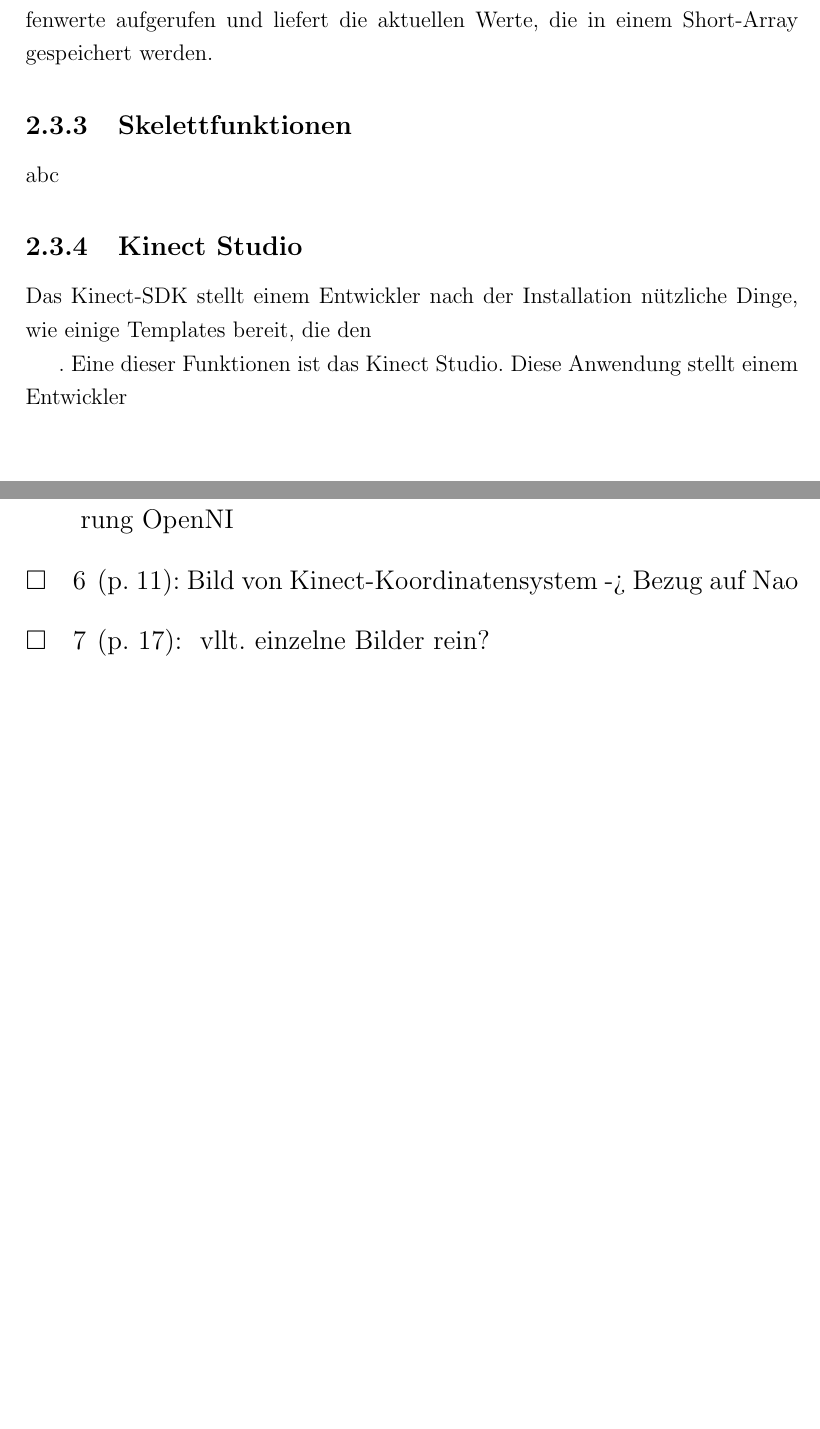
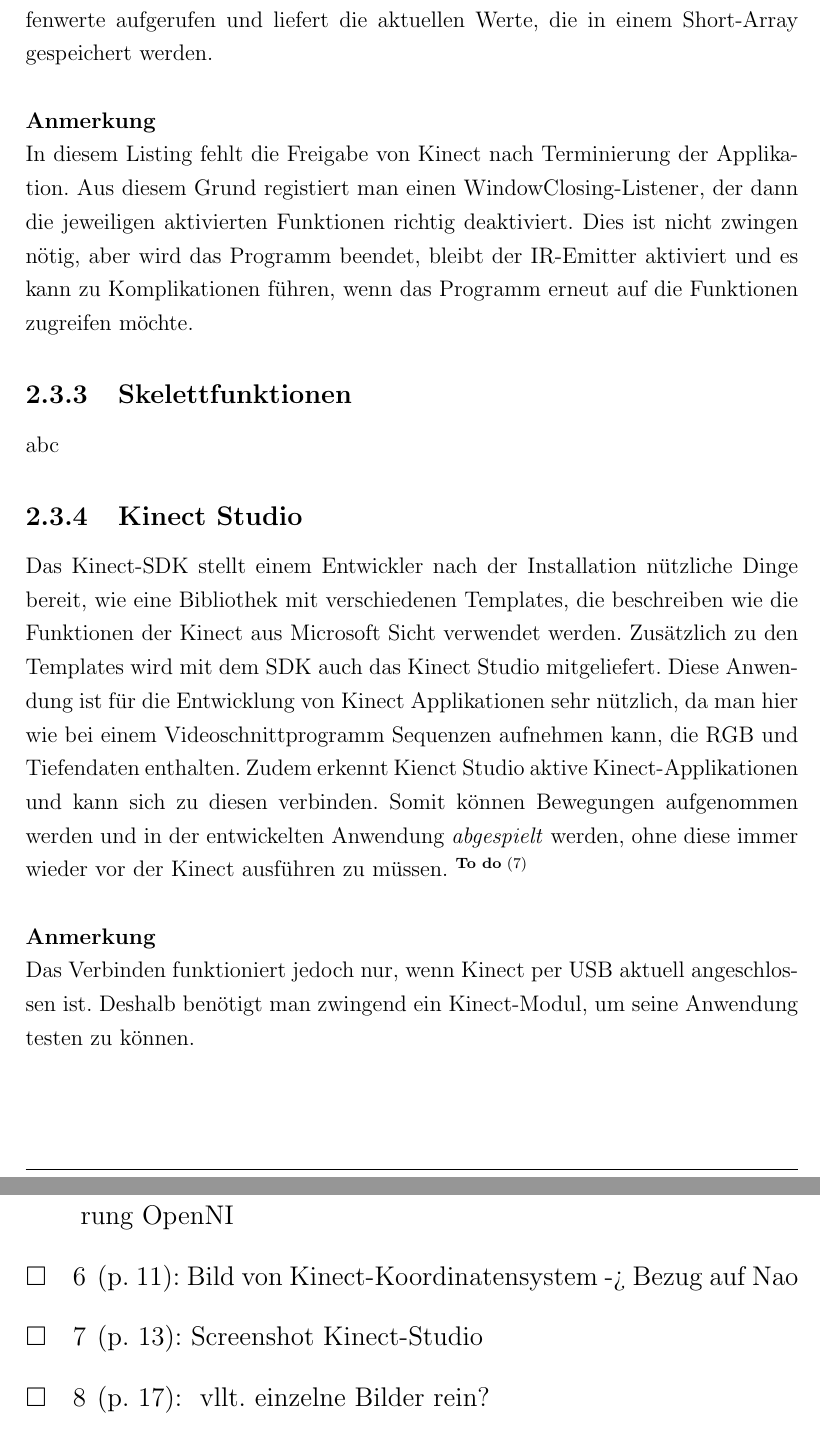
Before and after one commit to kinectNao/rednao, a LaTeX document (Dokumentation/Projektbericht.tex, which reads Dokumentation/Kapitel/Kinect/SDK.tex): two parts of pages 21 and 48 of 48, joined at a grey line, cut so that both start at the same text, the shorter picture padded with empty space. Compiled offline with pdfLaTeX.

Commit message:
Kinect SDK-Kaptiel erweitert Grundstruktur für Architekturkapitel notiert

```diff
--- a/Dokumentation/Kapitel/Kinect/SDK.tex
+++ b/Dokumentation/Kapitel/Kinect/SDK.tex
@@ -35,16 +35,24 @@ Anhand des folgenden Listings sollen die grundlegenden Funktion der vorhandenen
        captionpos=b]
  {Listings/Kinect_Sample.cs}
 \noindent
-Zuerst muss die Kinect-Bibliothek in C\# eingebunden werden (Zeile 1). Danach kann ein Sensorobjekt instanziiert werden. Dieses erreicht man über ein Array, da gleichzeitig mehrere Kinect-Systeme per USB angeschlossen und verwendet werden könnten (Zeile 7). Für dieses Projekt wird jedoch nur eine Hardware benötigt und somit handelt es sich immer um das Element mit dem Index 0. Im Anschluss daran wird der Tiefenstream des Sensors aktiviert (Zeile 10) und ein \textit{DepthFrameReady} Event registriert und mit der Methode sensor\_DepthFrameReady (Ab Zeile 21) verknüpft. Diese Methode wird somit bei jeder Aktualisierung der Tiefenwerte aufgerufen und liefert die aktuellen Werte, die in einem Short-Array gespeichert werden.
+Zuerst muss die Kinect-Bibliothek in C\# eingebunden werden (Zeile 1). Danach kann ein Sensorobjekt instanziiert werden. Dieses erreicht man über ein Array, da gleichzeitig mehrere Kinect-Systeme per USB angeschlossen und verwendet werden könnten (Zeile 7). Für dieses Projekt wird jedoch nur eine Hardware benötigt und somit handelt es sich immer um das Element mit dem Index 0. Im Anschluss daran wird der Tiefenstream des Sensors aktiviert (Zeile 10) und ein \textit{DepthFrameReady} Event registriert und mit der Methode sensor\_DepthFrameReady (Ab Zeile 21) verknüpft. Diese Methode wird somit bei jeder Aktualisierung der Tiefenwerte aufgerufen und liefert die aktuellen Werte, die in einem Short-Array gespeichert werden. \\ \\
+\textbf{Anmerkung}\\
+In diesem Listing fehlt die Freigabe von Kinect nach Terminierung der Applikation. Aus diesem Grund
+registiert man einen WindowClosing-Listener, der dann die jeweiligen aktivierten Funktionen richtig deaktiviert. Dies ist nicht zwingen nötig, aber wird das Programm beendet, bleibt der IR-Emitter aktiviert und es kann zu Komplikationen führen, wenn das Programm erneut auf die Funktionen zugreifen möchte.
 
 \subsection{Skelettfunktionen}
 abc
 
+%\lstinputlisting
+%    [caption={Verwendung des Skeleton-Streams}
+%       \label{lst:kinect_skeleton},
+%       captionpos=b]
+%{Listings/Kinect_Sample.cs}
+%\noindent
+
 \subsection{Kinect Studio}
-Das Kinect-SDK stellt einem Entwickler nach der Installation nützliche Dinge, wie einige Templates bereit, die den
-
-%Stand von Microsoft Sicht vertreten, best practice der entwicklung
-%&& studio
-
-
-. Eine dieser Funktionen ist das Kinect Studio. Diese Anwendung stellt einem Entwickler
+Das Kinect-SDK stellt einem Entwickler nach der Installation nützliche Dinge bereit, wie eine Bibliothek mit verschiedenen Templates, die beschreiben wie die Funktionen der Kinect aus Microsoft Sicht verwendet werden. Zusätzlich zu den Templates wird mit dem SDK auch das Kinect Studio mitgeliefert. Diese Anwendung ist für die Entwicklung von Kinect Applikationen sehr nützlich, da man hier wie bei einem Videoschnittprogramm Sequenzen aufnehmen kann, die RGB und Tiefendaten enthalten. Zudem erkennt Kienct Studio aktive Kinect-Applikationen und kann sich zu diesen verbinden. Somit können Bewegungen aufgenommen werden und in der entwickelten Anwendung \textit{abgespielt} werden, ohne diese immer wieder vor der Kinect ausführen zu müssen.
+\todo{Screenshot Kinect-Studio}
+\\ \\
+\textbf{Anmerkung}\\
+Das Verbinden funktioniert jedoch nur, wenn Kinect per USB aktuell angeschlossen ist. Deshalb benötigt man zwingend ein Kinect-Modul, um seine Anwendung testen zu können.
```
Also changed, not shown: Dokumentation/Kapitel/Realisierung/Architektur.tex (+34 -5 lines), Dokumentation/Listings/Kinect_Skeleton.cs (added, +26 -0 lines), Dokumentation/Projektbericht.tex (+0 -1 lines), Dokumentation/Projektbericht.pdf.
